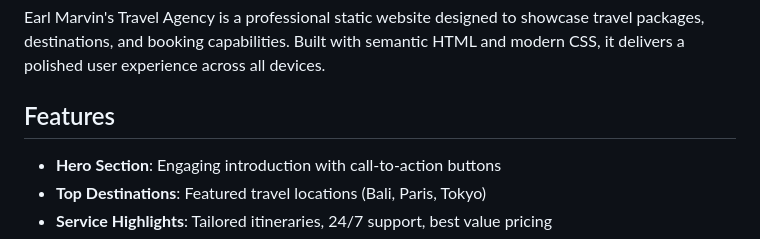
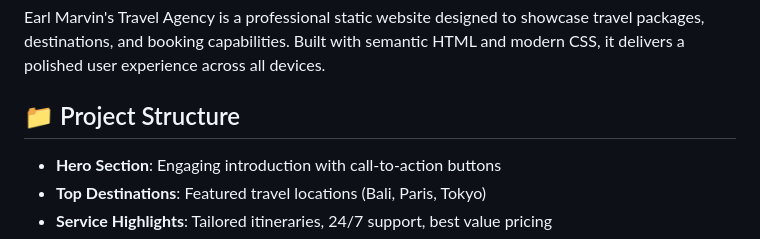
Before and after one commit to earlmarvin76/travel-agency, a Markdown page: README.md, the part around the change. Drawn GitHub-style.

Commit message:
Update features section to project structure

```diff
--- a/README.md
+++ b/README.md
@@ -6,7 +6,7 @@ A modern, responsive landing page for a premium travel agency offering curated t
 
 Earl Marvin's Travel Agency is a professional static website designed to showcase travel packages, destinations, and booking capabilities. Built with semantic HTML and modern CSS, it delivers a polished user experience across all devices.
 
-##  Features
+## 📁 Project Structure
 
 - **Hero Section**: Engaging introduction with call-to-action buttons
 - **Top Destinations**: Featured travel locations (Bali, Paris, Tokyo)
```
